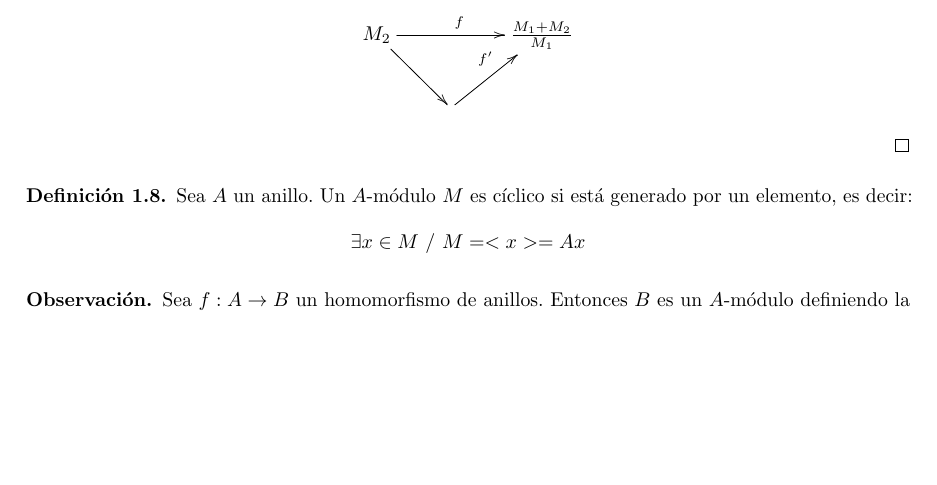
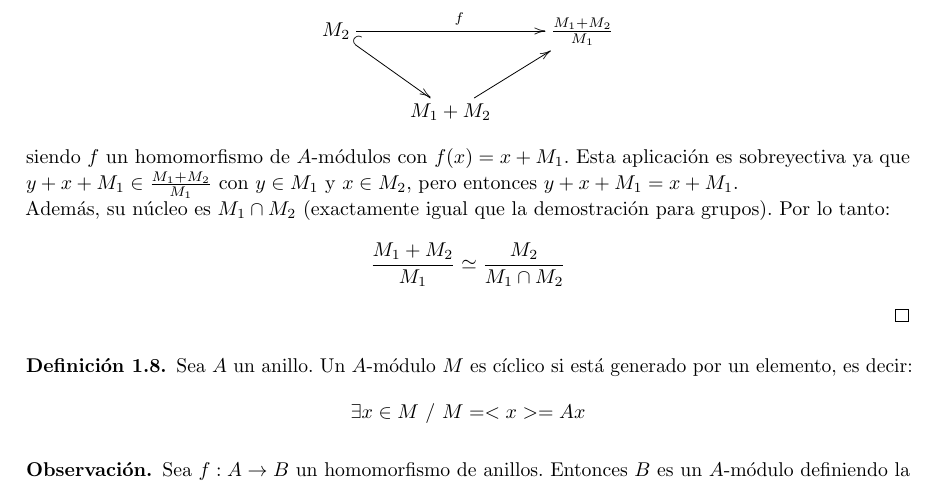
Before and after one commit to manudroid19/ApuntesEstructuras, a LaTeX document (Modulos.tex): part of page 7 of 15, cut so that both start at the same text, the shorter picture padded with empty space. Compiled offline with pdfLaTeX.

Commit message:
Lo que me faltaba de las dos clases de modulos

```diff
--- a/Modulos.tex
+++ b/Modulos.tex
@@ -454,11 +454,15 @@ Ya vimos como $\pi$ es un homomorfismo de módulos. Ahora, queda ver que $f'$ es
 	Para probar esto tomamos:
 	\[
 	\xymatrix{
-		M_2 \ar[rr]^f \ar[rd] & & \frac{M_1+M_2}{M_1} \\
-		& \ar[ru]^{f'} \\
+		M_2 \ar[rr]^f \ar@{^{(}->}[rd] & & \frac{M_1+M_2}{M_1} \\
+		& M_1 + M_2\ar[ru] \\
 	}
 	\]
+	siendo $f$ un homomorfismo de $A$-módulos con $f(x) = x + M_1$. Esta aplicación es sobreyectiva ya que $y+x+M_1 \in \frac{M_1+M_2}{M_1}$ con $y \in M_1$ y $x \in M_2$, pero entonces $y + x + M_1 = x + M_1$. $\\$
+	Además, su núcleo es $M_1 \cap M_2$ (exactamente igual que la demostración para grupos). Por lo tanto:
+	\[\frac{M_1+M_2}{M_1}\simeq \frac{M_2}{M_1\cap M_2}\]
 \end{proof}
+
 %ACABA PARTE JORGE (AÚN FALTA UN NADA DE NAAAAADA LO HURO)
 \begin{definition}
 	Sea $A$ un anillo. Un $A$-módulo $M$ es cíclico si está generado por un elemento, es decir:
```
Also changed, not shown: Modulos.tex (4 more changed lines).
